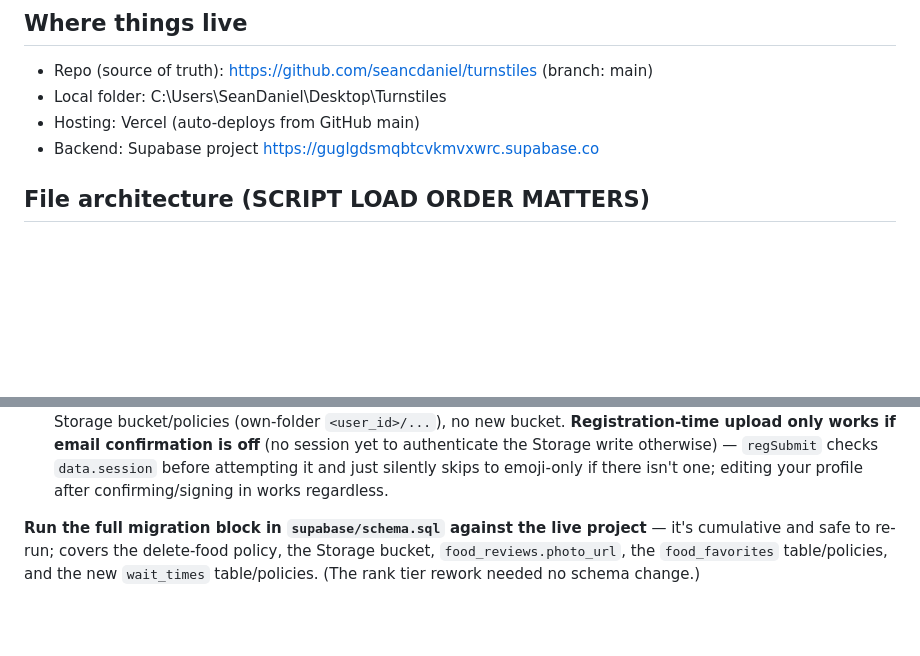
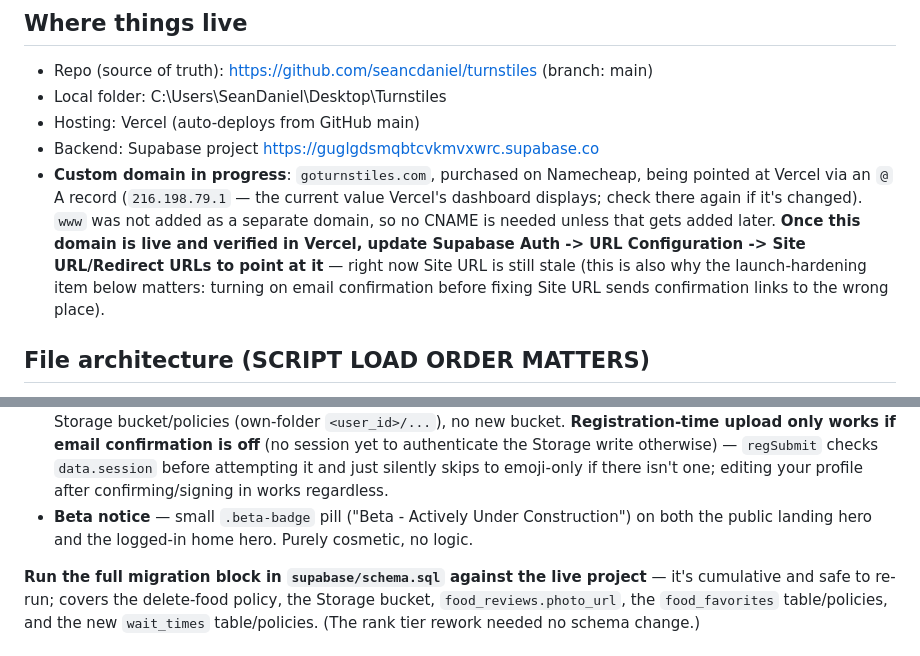
Before and after one commit to seancdaniel/turnstiles, a Markdown page: NOTES.md, 2 parts joined by grey strips. Rendered like a GitHub page; blank space fills up the shorter version.

Commit message:
Update NOTES.md with custom domain status and beta badge
Captures where the goturnstiles.com domain setup currently stands
(A record added at Namecheap, Supabase Site URL still needs updating
once it's verified) and notes the new beta badge, so a fresh session
has full context.

Co-Authored-By: Claude Sonnet 5 <noreply@anthropic.com>

```diff
--- a/NOTES.md
+++ b/NOTES.md
@@ -8,6 +8,7 @@ Theme-park visit tracker. Vanilla HTML/CSS/JS front-end + Supabase backend
 - Local folder: C:\Users\SeanDaniel\Desktop\Turnstiles
 - Hosting: Vercel (auto-deploys from GitHub main)
 - Backend: Supabase project https://guglgdsmqbtcvkmvxwrc.supabase.co
+- **Custom domain in progress**: `goturnstiles.com`, purchased on Namecheap, being pointed at Vercel via an `@` A record (`216.198.79.1` — the current value Vercel's dashboard displays; check there again if it's changed). `www` was not added as a separate domain, so no CNAME is needed unless that gets added later. **Once this domain is live and verified in Vercel, update Supabase Auth -> URL Configuration -> Site URL/Redirect URLs to point at it** — right now Site URL is still stale (this is also why the launch-hardening item below matters: turning on email confirmation before fixing Site URL sends confirmation links to the wrong place).
 
 ## File architecture (SCRIPT LOAD ORDER MATTERS)
 index.html loads scripts in this order, each with a `?v=N` cache-buster:
@@ -60,6 +61,7 @@ without heavily rewriting main.js.
   - Both tiers show as a small colored `tierEmblem()` icon next to usernames (leaderboard rows, food-review authors) and as a full labeled `tierBadge()` pill on profiles (your own merged home/profile page and the read-only `openUserProfile` modal). `getMonthlyTier`/`getYearlyTier` return `null` below the first threshold - both helpers render an "Unranked" fallback rather than crashing.
   - **Heads up**: the yearly tier name "Park Hopper" collides with the *existing, unrelated* achievement badge also called "Park Hopper" (visited 4+ distinct parks, in `renderProfile`/`openUserProfile`). Both can show on the same profile with identical text for different reasons - not fixed, just flagging it in case it reads as a bug later.
 - **Uploaded profile photo, alongside the emoji avatars** — registration step 2 and Edit Profile both got an "Or Upload a Photo" zone next to the existing emoji grid. Whichever the user *last* interacted with wins (clicking any emoji clears a staged/saved photo - that's the removal mechanism, no separate "Remove" button); tracked via `regAvatarMode`/`epAvatarMode` ('emoji' | 'photo'). New `profiles.avatar_url` column, null unless a photo's been uploaded; `avatar` (emoji) is always still saved underneath as the fallback. Reuses the existing `photos` Storage bucket/policies (own-folder `<user_id>/...`), no new bucket. **Registration-time upload only works if email confirmation is off** (no session yet to authenticate the Storage write otherwise) — `regSubmit` checks `data.session` before attempting it and just silently skips to emoji-only if there isn't one; editing your profile after confirming/signing in works regardless.
+- **Beta notice** — small `.beta-badge` pill ("Beta - Actively Under Construction") on both the public landing hero and the logged-in home hero. Purely cosmetic, no logic.
 
 **Run the full migration block in `supabase/schema.sql` against the live project** — it's cumulative and safe to re-run; covers the delete-food policy, the Storage bucket, `food_reviews.photo_url`, the `food_favorites` table/policies, and the new `wait_times` table/policies. (The rank tier rework needed no schema change.)
 
```
